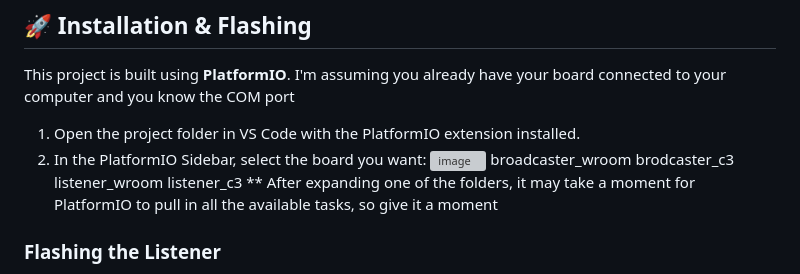
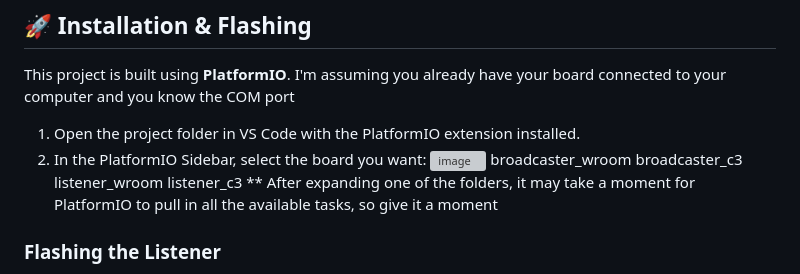
Before and after one commit to Shoopity/esp32_magicband_broadcaster-and-listener, a Markdown page: README.md, the part around the change. GitHub-like rendering; grey boxes are pictures that could not be loaded.

Commit message:
Fix typo in README.md for board name

```diff
--- a/README.md
+++ b/README.md
@@ -36,7 +36,7 @@ This project is built using **PlatformIO**.  I'm assuming you already have your
 2. In the PlatformIO Sidebar, select the board you want:
    <img width="224" height="229" alt="image" src="https://github.com/user-attachments/assets/5d5980d5-02e2-4efc-9123-fd93bb77db03" />
    broadcaster_wroom
-   brodcaster_c3
+   broadcaster_c3
    listener_wroom
    listener_c3
    ** After expanding one of the folders, it may take a moment for PlatformIO to pull in all the available tasks, so give it a moment
```
